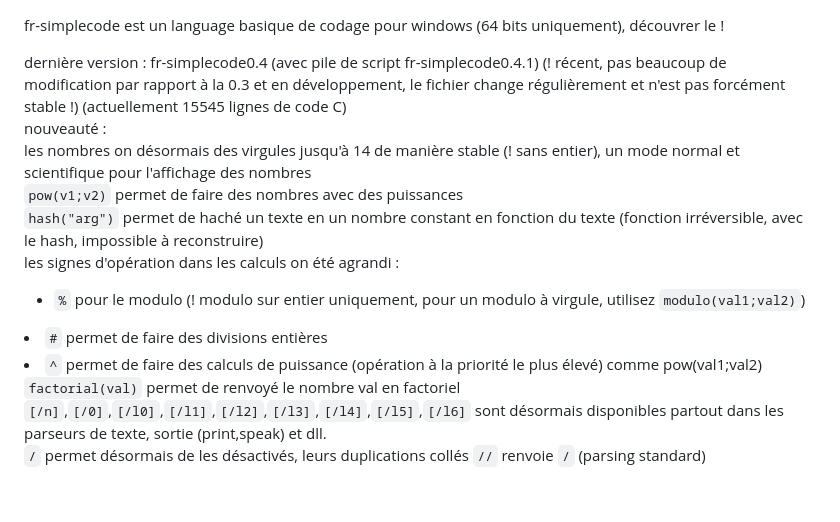
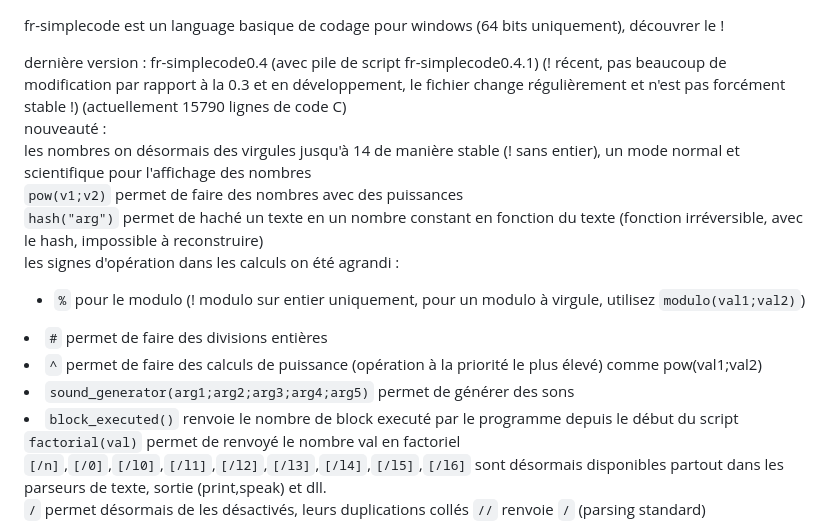
Before and after one commit to argentrocher/fr-simplecode, a Markdown page: README.md, the part around the change. GitHub-like rendering; blank space fills up the shorter version.

```diff
--- a/README.md
+++ b/README.md
@@ -2,7 +2,7 @@
 
 fr-simplecode est un language basique de codage pour windows (64 bits uniquement), découvrer le !
 
-dernière version : fr-simplecode0.4 (avec pile de script fr-simplecode0.4.1) (! récent, pas beaucoup de modification par rapport à la 0.3 et en développement, le fichier change régulièrement et n'est pas forcément stable !) (actuellement 15545 lignes de code C)
+dernière version : fr-simplecode0.4 (avec pile de script fr-simplecode0.4.1) (! récent, pas beaucoup de modification par rapport à la 0.3 et en développement, le fichier change régulièrement et n'est pas forcément stable !) (actuellement 15790 lignes de code C)
 <br>nouveauté :<br>
 les nombres on désormais des virgules jusqu'à 14 de manière stable (! sans entier), un mode normal et scientifique pour l'affichage des nombres<br>
 <code>pow(v1;v2)</code> permet de faire des nombres avec des puissances<br>
@@ -10,6 +10,8 @@ les nombres on désormais des virgules jusqu'à 14 de manière stable (! sans en
 les signes d'opération dans les calculs on été agrandi : <ul><li><code>%</code> pour le modulo (! modulo sur entier uniquement, pour un modulo à virgule, utilisez <code>modulo(val1;val2)</code>)</li>
 <li><code>#</code> permet de faire des divisions entières</li>
 <li><code>^</code> permet de faire des calculs de puissance (opération à la priorité le plus élevé) comme pow(val1;val2)</li>
+<li><code>sound_generator(arg1;arg2;arg3;arg4;arg5)</code> permet de générer des sons</li>
+<li><code>block_executed()</code> renvoie le nombre de block executé par le programme depuis le début du script</li>
 </ul>
 <code>factorial(val)</code> permet de renvoyé le nombre val en factoriel<br>
 <code>[/n]</code>,<code>[/0]</code>,<code>[/l0]</code>,<code>[/l1]</code>,<code>[/l2]</code>,<code>[/l3]</code>,<code>[/l4]</code>,<code>[/l5]</code>,<code>[/l6]</code> sont désormais disponibles partout dans les parseurs de texte, sortie (print,speak) et dll.<br>
```
